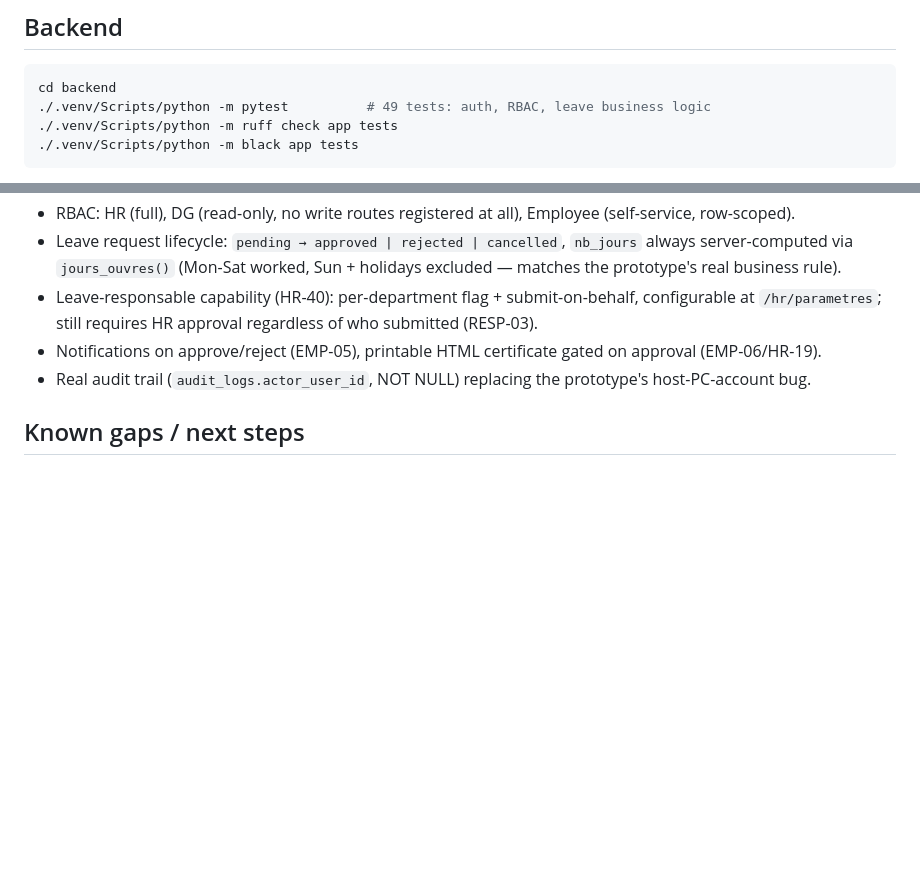
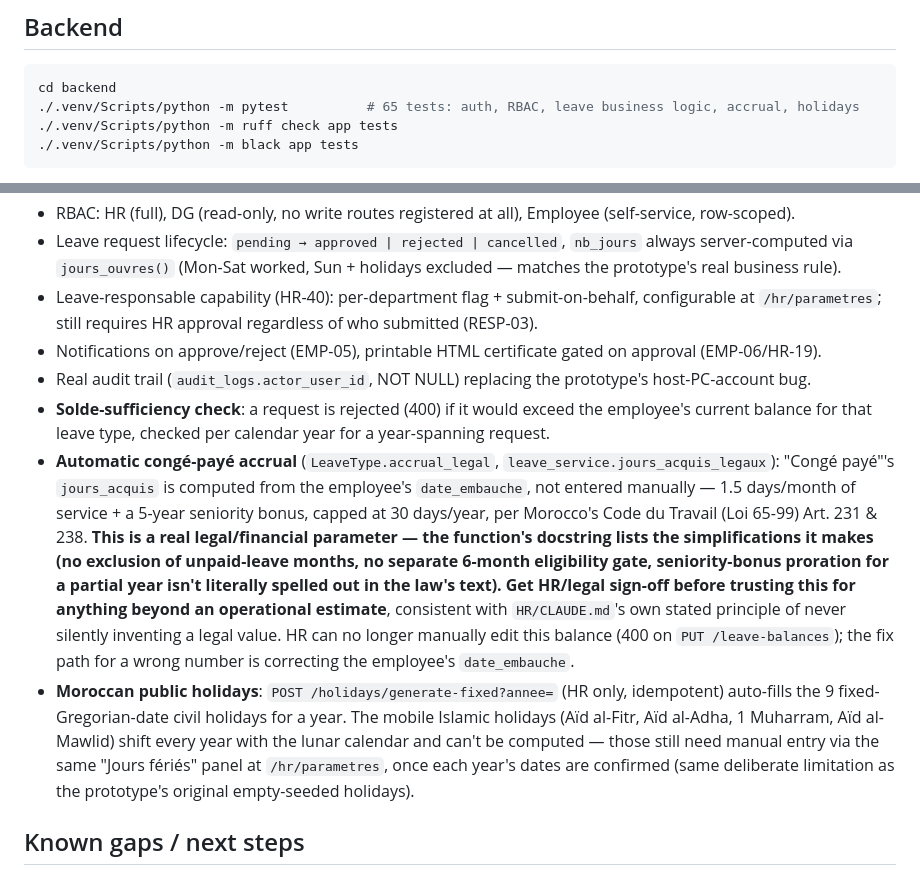
Before and after one commit to teamarihafroid-boop/ariha_rh, a Markdown page: README.md, 2 parts joined by grey strips. GitHub-like rendering; blank space fills up the shorter version.

Commit message:
Document solde check, automatic accrual, and holiday generation in README
Co-Authored-By: Claude Sonnet 5 <noreply@anthropic.com>
Claude-Session: https://claude.ai/code/session_01YTvo4qKtPXGFMEzSYWewjS

````diff
--- a/README.md
+++ b/README.md
@@ -36,7 +36,7 @@ Seeded logins (password `ChangeMoi123!` for all):
 
 ```bash
 cd backend
-./.venv/Scripts/python -m pytest          # 49 tests: auth, RBAC, leave business logic
+./.venv/Scripts/python -m pytest          # 65 tests: auth, RBAC, leave business logic, accrual, holidays
 ./.venv/Scripts/python -m ruff check app tests
 ./.venv/Scripts/python -m black app tests
 ```
@@ -64,6 +64,23 @@ npm run format:check    # prettier --check
   `/hr/parametres`; still requires HR approval regardless of who submitted (RESP-03).
 - Notifications on approve/reject (EMP-05), printable HTML certificate gated on approval (EMP-06/HR-19).
 - Real audit trail (`audit_logs.actor_user_id`, NOT NULL) replacing the prototype's host-PC-account bug.
+- **Solde-sufficiency check**: a request is rejected (400) if it would exceed the employee's current
+  balance for that leave type, checked per calendar year for a year-spanning request.
+- **Automatic congé-payé accrual** (`LeaveType.accrual_legal`, `leave_service.jours_acquis_legaux`):
+  "Congé payé"'s `jours_acquis` is computed from the employee's `date_embauche`, not entered manually —
+  1.5 days/month of service + a 5-year seniority bonus, capped at 30 days/year, per Morocco's Code du
+  Travail (Loi 65-99) Art. 231 & 238. **This is a real legal/financial parameter — the function's
+  docstring lists the simplifications it makes (no exclusion of unpaid-leave months, no separate
+  6-month eligibility gate, seniority-bonus proration for a partial year isn't literally spelled out in
+  the law's text). Get HR/legal sign-off before trusting this for anything beyond an operational
+  estimate**, consistent with `HR/CLAUDE.md`'s own stated principle of never silently inventing a legal
+  value. HR can no longer manually edit this balance (400 on `PUT /leave-balances`); the fix path for a
+  wrong number is correcting the employee's `date_embauche`.
+- **Moroccan public holidays**: `POST /holidays/generate-fixed?annee=` (HR only, idempotent) auto-fills
+  the 9 fixed-Gregorian-date civil holidays for a year. The mobile Islamic holidays (Aïd al-Fitr, Aïd
+  al-Adha, 1 Muharram, Aïd al-Mawlid) shift every year with the lunar calendar and can't be computed —
+  those still need manual entry via the same "Jours fériés" panel at `/hr/parametres`, once each year's
+  dates are confirmed (same deliberate limitation as the prototype's original empty-seeded holidays).
 
 ## Known gaps / next steps
 
````
